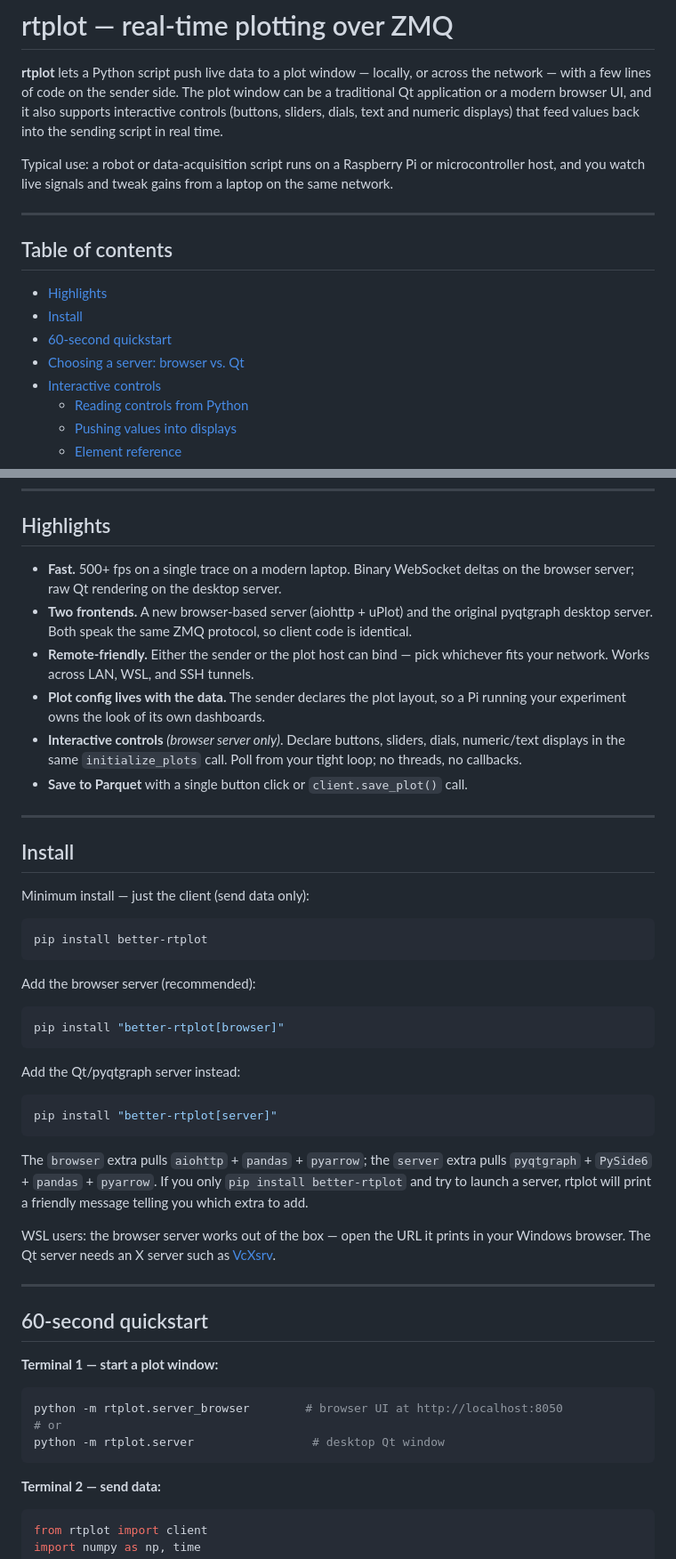
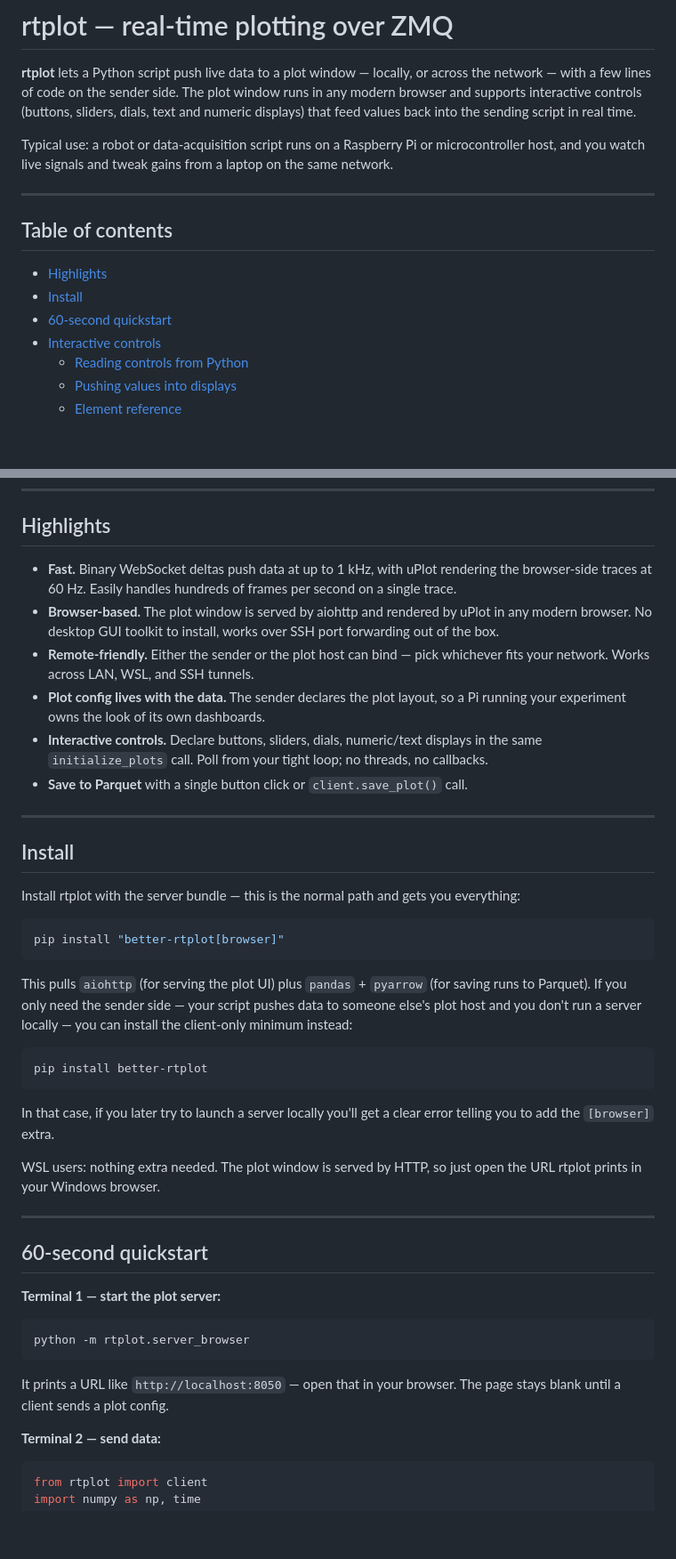
Before and after one commit to jmontp/rtplot, a Markdown page: README.md, 2 parts joined by grey strips. Shown at 89% size. GitHub-like rendering; blank space fills up the shorter version.

Commit message:
README: drop Qt server from docs
The Qt server (pyqtgraph + PySide6) still works and its `[server]`
extra is still declared in pyproject.toml for anyone who needs it, but
the README now leads users straight to the browser server. Removes the
"Choosing a server" comparison section, the `[server]` install path,
the `python -m rtplot.server` quickstart line, the Qt server CLI
table, and the old Qt screenshots at the bottom.

Co-Authored-By: Claude Opus 4.6 (1M context) <noreply@anthropic.com>

````diff
--- a/README.md
+++ b/README.md
@@ -4,9 +4,9 @@
 
 **rtplot** lets a Python script push live data to a plot window — locally, or
 across the network — with a few lines of code on the sender side. The plot
-window can be a traditional Qt application or a modern browser UI, and it
-also supports interactive controls (buttons, sliders, dials, text and
-numeric displays) that feed values back into the sending script in real time.
+window runs in any modern browser and supports interactive controls
+(buttons, sliders, dials, text and numeric displays) that feed values
+back into the sending script in real time.
 
 Typical use: a robot or data-acquisition script runs on a Raspberry Pi or
 microcontroller host, and you watch live signals and tweak gains from a
@@ -19,7 +19,6 @@ laptop on the same network.
 - [Highlights](#highlights)
 - [Install](#install)
 - [60-second quickstart](#60-second-quickstart)
-- [Choosing a server: browser vs. Qt](#choosing-a-server-browser-vs-qt)
 - [Interactive controls](#interactive-controls)
   - [Reading controls from Python](#reading-controls-from-python)
   - [Pushing values into displays](#pushing-values-into-displays)
@@ -36,18 +35,21 @@ laptop on the same network.
 
 ## Highlights
 
-- **Fast.** 500+ fps on a single trace on a modern laptop. Binary WebSocket
-  deltas on the browser server; raw Qt rendering on the desktop server.
-- **Two frontends.** A new browser-based server (aiohttp + uPlot) and the
-  original pyqtgraph desktop server. Both speak the same ZMQ protocol, so
-  client code is identical.
-- **Remote-friendly.** Either the sender or the plot host can bind — pick
-  whichever fits your network. Works across LAN, WSL, and SSH tunnels.
-- **Plot config lives with the data.** The sender declares the plot layout,
-  so a Pi running your experiment owns the look of its own dashboards.
-- **Interactive controls** *(browser server only)*. Declare buttons,
-  sliders, dials, numeric/text displays in the same `initialize_plots`
-  call. Poll from your tight loop; no threads, no callbacks.
+- **Fast.** Binary WebSocket deltas push data at up to 1 kHz, with
+  uPlot rendering the browser-side traces at 60 Hz. Easily handles
+  hundreds of frames per second on a single trace.
+- **Browser-based.** The plot window is served by aiohttp and rendered
+  by uPlot in any modern browser. No desktop GUI toolkit to install,
+  works over SSH port forwarding out of the box.
+- **Remote-friendly.** Either the sender or the plot host can bind —
+  pick whichever fits your network. Works across LAN, WSL, and SSH
+  tunnels.
+- **Plot config lives with the data.** The sender declares the plot
+  layout, so a Pi running your experiment owns the look of its own
+  dashboards.
+- **Interactive controls.** Declare buttons, sliders, dials,
+  numeric/text displays in the same `initialize_plots` call. Poll from
+  your tight loop; no threads, no callbacks.
 - **Save to Parquet** with a single button click or `client.save_plot()`
   call.
 
@@ -55,44 +57,40 @@ laptop on the same network.
 
 ## Install
 
-Minimum install — just the client (send data only):
+Install rtplot with the server bundle — this is the normal path and
+gets you everything:
+
+```bash
+pip install "better-rtplot[browser]"
+```
+
+This pulls `aiohttp` (for serving the plot UI) plus `pandas` + `pyarrow`
+(for saving runs to Parquet). If you only need the sender side — your
+script pushes data to someone else's plot host and you don't run a
+server locally — you can install the client-only minimum instead:
 
 ```bash
 pip install better-rtplot
 ```
 
-Add the browser server (recommended):
+In that case, if you later try to launch a server locally you'll get a
+clear error telling you to add the `[browser]` extra.
 
-```bash
-pip install "better-rtplot[browser]"
-```
-
-Add the Qt/pyqtgraph server instead:
-
-```bash
-pip install "better-rtplot[server]"
-```
-
-The `browser` extra pulls `aiohttp` + `pandas` + `pyarrow`; the `server`
-extra pulls `pyqtgraph` + `PySide6` + `pandas` + `pyarrow`. If you only
-`pip install better-rtplot` and try to launch a server, rtplot will print
-a friendly message telling you which extra to add.
-
-WSL users: the browser server works out of the box — open the URL it
-prints in your Windows browser. The Qt server needs an X server such as
-[VcXsrv](https://sourceforge.net/projects/vcxsrv/).
+WSL users: nothing extra needed. The plot window is served by HTTP, so
+just open the URL rtplot prints in your Windows browser.
 
 ---
 
 ## 60-second quickstart
 
-**Terminal 1 — start a plot window:**
+**Terminal 1 — start the plot server:**
 
 ```bash
-python -m rtplot.server_browser        # browser UI at http://localhost:8050
-# or
-python -m rtplot.server                 # desktop Qt window
+python -m rtplot.server_browser
 ```
+
+It prints a URL like `http://localhost:8050` — open that in your
+browser. The page stays blank until a client sends a plot config.
 
 **Terminal 2 — send data:**
 
````
Also changed, not shown: other parts of README.md (+6 -33 lines).
